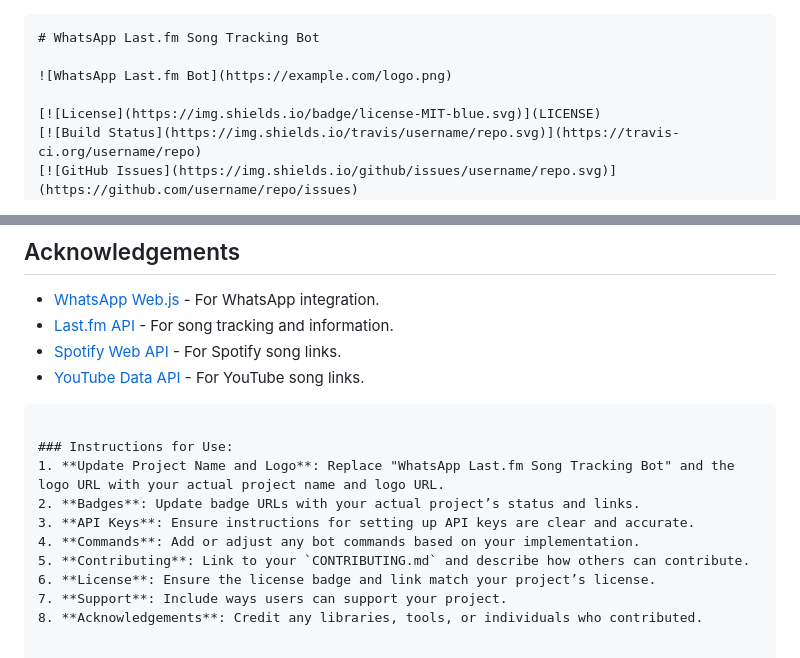
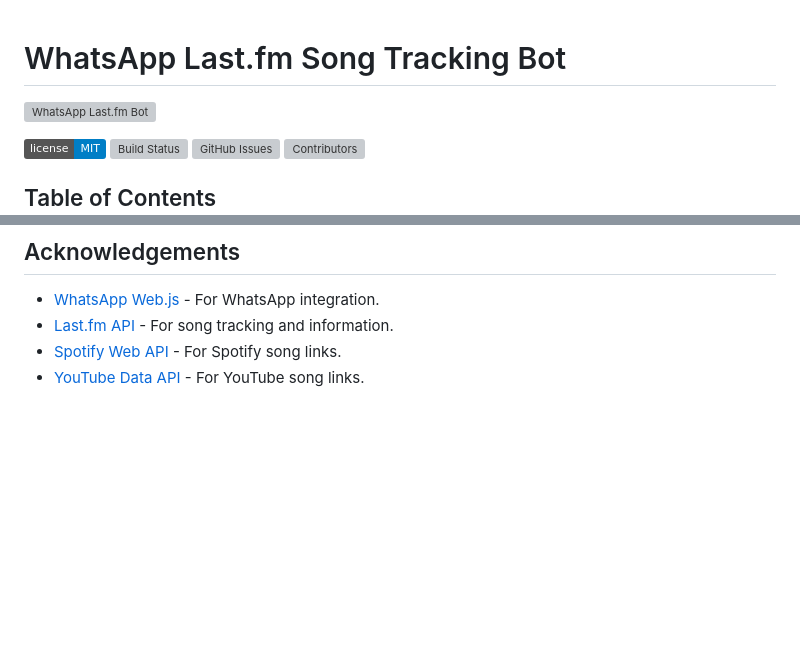
Before and after one commit to Nyaughh/wa-fm-bot, a Markdown page: README.md, 2 parts joined by grey strips. Drawn GitHub-style; badges without logos; blank space fills up the shorter version; grey boxes are pictures that could not be loaded.

````diff
--- a/README.md
+++ b/README.md
@@ -1,4 +1,4 @@
-```markdown
+
 # WhatsApp Last.fm Song Tracking Bot
 
 ![WhatsApp Last.fm Bot](https://example.com/logo.png)
@@ -151,14 +151,3 @@ Or through any of the following platforms:
 - [Last.fm API](https://www.last.fm/api) - For song tracking and information.
 - [Spotify Web API](https://developer.spotify.com/documentation/web-api/) - For Spotify song links.
 - [YouTube Data API](https://developers.google.com/youtube/v3) - For YouTube song links.
-```
-
-### Instructions for Use:
-1. **Update Project Name and Logo**: Replace "WhatsApp Last.fm Song Tracking Bot" and the logo URL with your actual project name and logo URL.
-2. **Badges**: Update badge URLs with your actual project’s status and links.
-3. **API Keys**: Ensure instructions for setting up API keys are clear and accurate.
-4. **Commands**: Add or adjust any bot commands based on your implementation.
-5. **Contributing**: Link to your `CONTRIBUTING.md` and describe how others can contribute.
-6. **License**: Ensure the license badge and link match your project’s license.
-7. **Support**: Include ways users can support your project.
-8. **Acknowledgements**: Credit any libraries, tools, or individuals who contributed.
````
